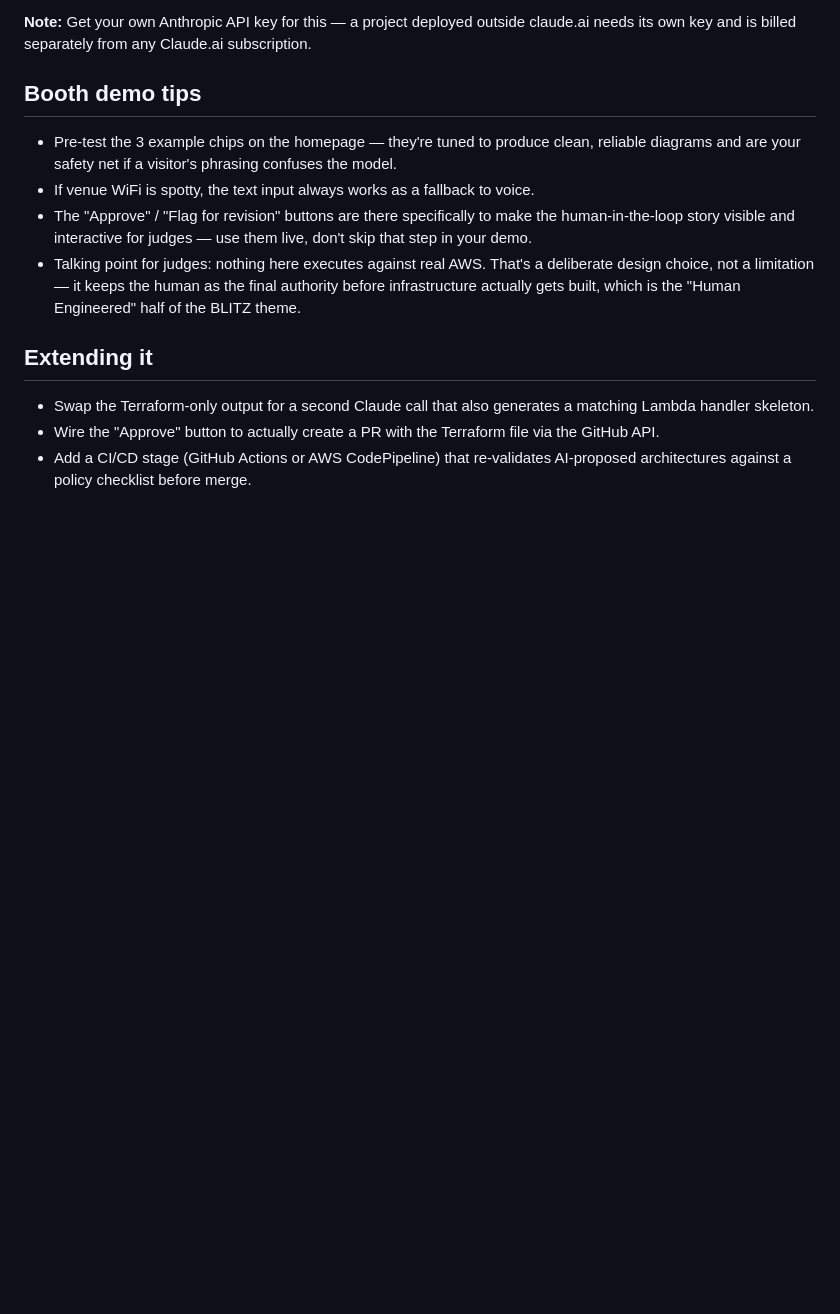
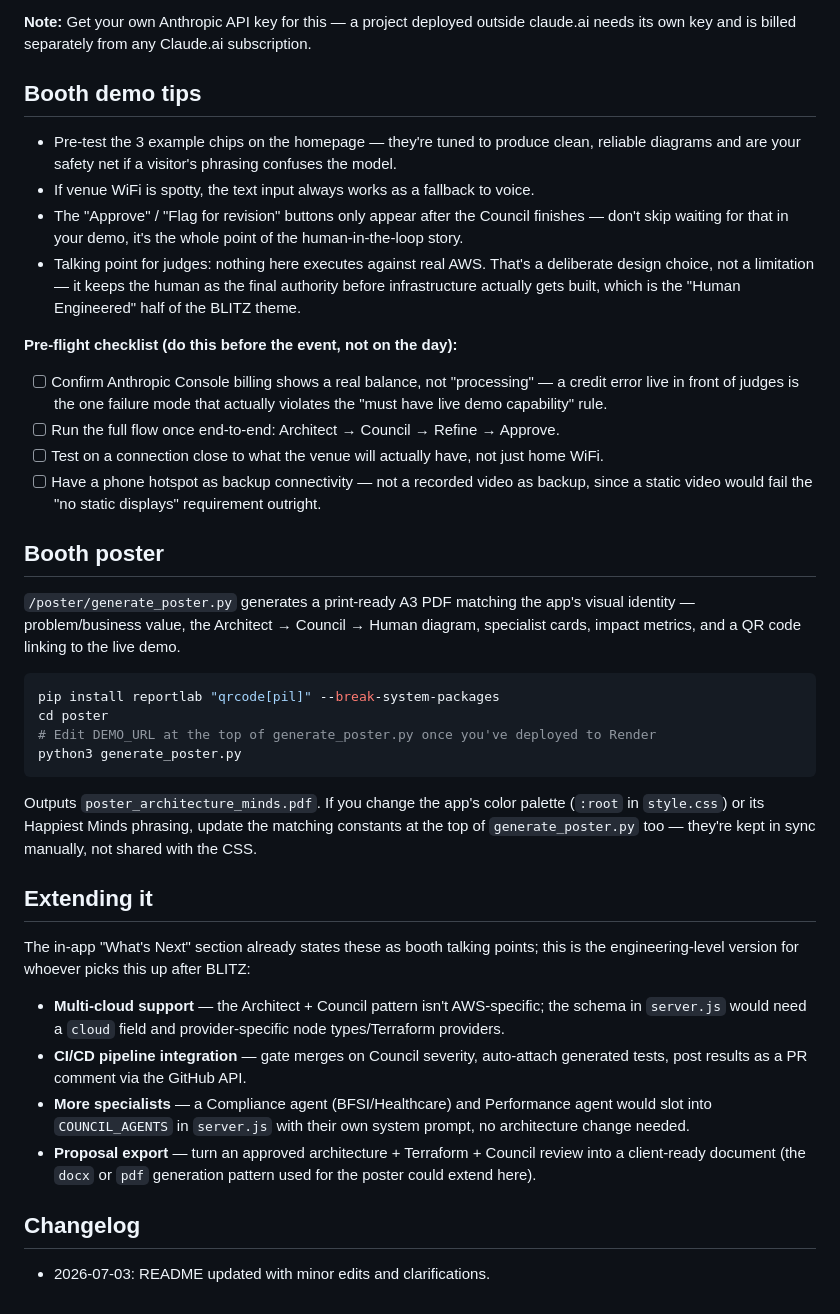
Before and after one commit to krushnathube/architecture-minds, a Markdown page: README.md, the part around one of its changes. Drawn GitHub-style; blank space fills up the shorter version.

Commit message:
docs: update README — minor edits and clarifications

````diff
--- a/README.md
+++ b/README.md
@@ -73,16 +95,53 @@ needs its own key and is billed separately from any Claude.ai subscription.
 - Pre-test the 3 example chips on the homepage — they're tuned to produce clean, reliable
   diagrams and are your safety net if a visitor's phrasing confuses the model.
 - If venue WiFi is spotty, the text input always works as a fallback to voice.
-- The "Approve" / "Flag for revision" buttons are there specifically to make the human-in-the-loop
-  story visible and interactive for judges — use them live, don't skip that step in your demo.
+- The "Approve" / "Flag for revision" buttons only appear after the Council finishes — don't
+  skip waiting for that in your demo, it's the whole point of the human-in-the-loop story.
 - Talking point for judges: nothing here executes against real AWS. That's a deliberate design
   choice, not a limitation — it keeps the human as the final authority before infrastructure
   actually gets built, which is the "Human Engineered" half of the BLITZ theme.
 
+**Pre-flight checklist (do this before the event, not on the day):**
+- [ ] Confirm Anthropic Console billing shows a real balance, not "processing" — a credit
+      error live in front of judges is the one failure mode that actually violates the
+      "must have live demo capability" rule.
+- [ ] Run the full flow once end-to-end: Architect → Council → Refine → Approve.
+- [ ] Test on a connection close to what the venue will actually have, not just home WiFi.
+- [ ] Have a phone hotspot as backup connectivity — not a recorded video as backup, since a
+      static video would fail the "no static displays" requirement outright.
+
+## Booth poster
+
+`/poster/generate_poster.py` generates a print-ready A3 PDF matching the app's visual identity
+— problem/business value, the Architect → Council → Human diagram, specialist cards, impact
+metrics, and a QR code linking to the live demo.
+
+```bash
+pip install reportlab "qrcode[pil]" --break-system-packages
+cd poster
+# Edit DEMO_URL at the top of generate_poster.py once you've deployed to Render
+python3 generate_poster.py
+```
+
+Outputs `poster_architecture_minds.pdf`. If you change the app's color palette (`:root` in
+`style.css`) or its Happiest Minds phrasing, update the matching constants at the top of
+`generate_poster.py` too — they're kept in sync manually, not shared with the CSS.
+
 ## Extending it
 
-- Swap the Terraform-only output for a second Claude call that also generates a matching
-  Lambda handler skeleton.
-- Wire the "Approve" button to actually create a PR with the Terraform file via the GitHub API.
-- Add a CI/CD stage (GitHub Actions or AWS CodePipeline) that re-validates AI-proposed
-  architectures against a policy checklist before merge.
+The in-app "What's Next" section already states these as booth talking points; this is the
+engineering-level version for whoever picks this up after BLITZ:
+
+- **Multi-cloud support** — the Architect + Council pattern isn't AWS-specific; the schema in
+  `server.js` would need a `cloud` field and provider-specific node types/Terraform providers.
+- **CI/CD pipeline integration** — gate merges on Council severity, auto-attach generated
+  tests, post results as a PR comment via the GitHub API.
+- **More specialists** — a Compliance agent (BFSI/Healthcare) and Performance agent would
+  slot into `COUNCIL_AGENTS` in `server.js` with their own system prompt, no architecture change needed.
+- **Proposal export** — turn an approved architecture + Terraform + Council review into a
+  client-ready document (the `docx` or `pdf` generation pattern used for the poster could
+  extend here).
+
+## Changelog
+
+- 2026-07-03: README updated with minor edits and clarifications.
````
Also changed, not shown: other parts of README.md (+22 -0 lines).
